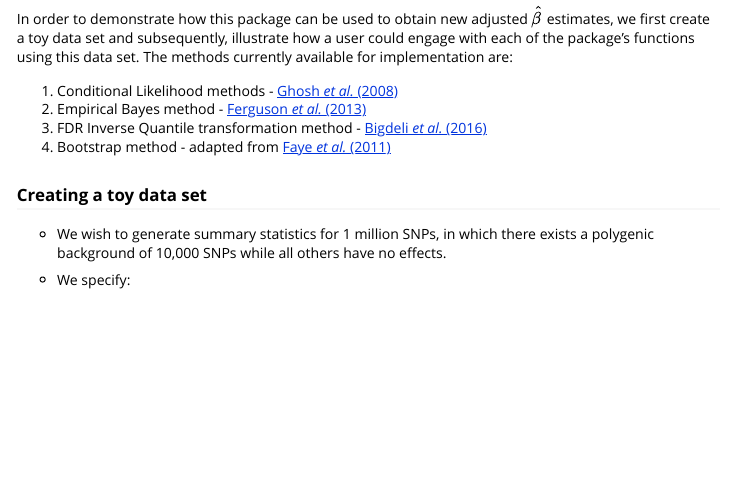
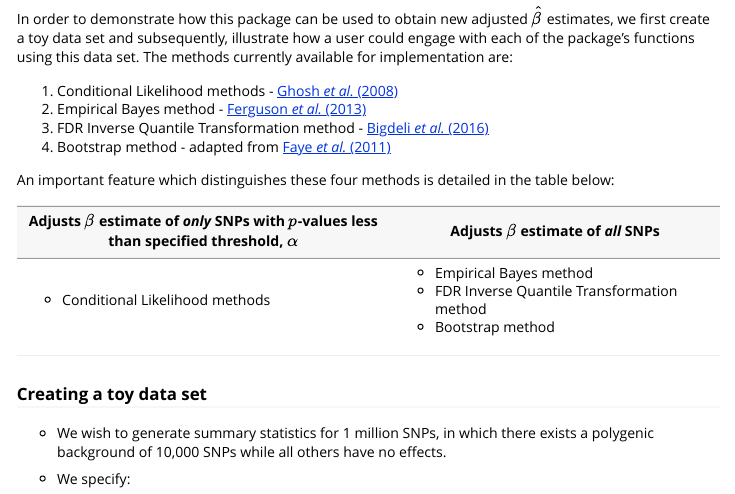
Before and after one commit to amandaforde/winnerscurse, an R Markdown document (vignettes/winners_curse_methods.Rmd): the page in a window 1100 px wide, from 130 px down. Rendered offline with R 4.5, knitr and Pandoc, with nearby package versions; long lines of code are wrapped.

Commit message:
table add vignette 2/3

```diff
--- a/vignettes/winners_curse_methods.Rmd
+++ b/vignettes/winners_curse_methods.Rmd
@@ -23,8 +23,26 @@ In order to demonstrate how this package can be used to obtain new adjusted $\ha
 
 1. Conditional Likelihood methods - [Ghosh *et al.* (2008)](https://www.ncbi.nlm.nih.gov/pmc/articles/PMC2665019/)
 2. Empirical Bayes method - [Ferguson *et al.* (2013)](https://www.ncbi.nlm.nih.gov/pmc/articles/PMC4048064/)
-3. FDR Inverse Quantile transformation method - [Bigdeli *et al.* (2016)](https://www.ncbi.nlm.nih.gov/pmc/articles/PMC5013908/)
+3. FDR Inverse Quantile Transformation method - [Bigdeli *et al.* (2016)](https://www.ncbi.nlm.nih.gov/pmc/articles/PMC5013908/)
 4. Bootstrap method - adapted from [Faye *et al.* (2011)](https://onlinelibrary.wiley.com/doi/abs/10.1002/sim.4228)
+
+
+An important feature which distinguishes these four methods is detailed in the table below:
+
+
++----------------------------------------------------+----------------------------------------------+
+| Adjusts $\beta$ estimate of *only* SNPs with       | Adjusts $\beta$ estimate of *all* SNPs       |
+| $p$-values less than specified threshold, $\alpha$ |                                              |
++====================================================+==============================================+
+| - Conditional Likelihood methods                   | - Empirical Bayes method                     |
+|                                                    | - FDR Inverse Quantile Transformation method |
+|                                                    | - Bootstrap method                           |
++----------------------------------------------------+----------------------------------------------+
+
+
+
+
+
 
 ### Creating a toy data set
 
```
Also changed, not shown: docs/pkgdown.yml, 1 other file.
